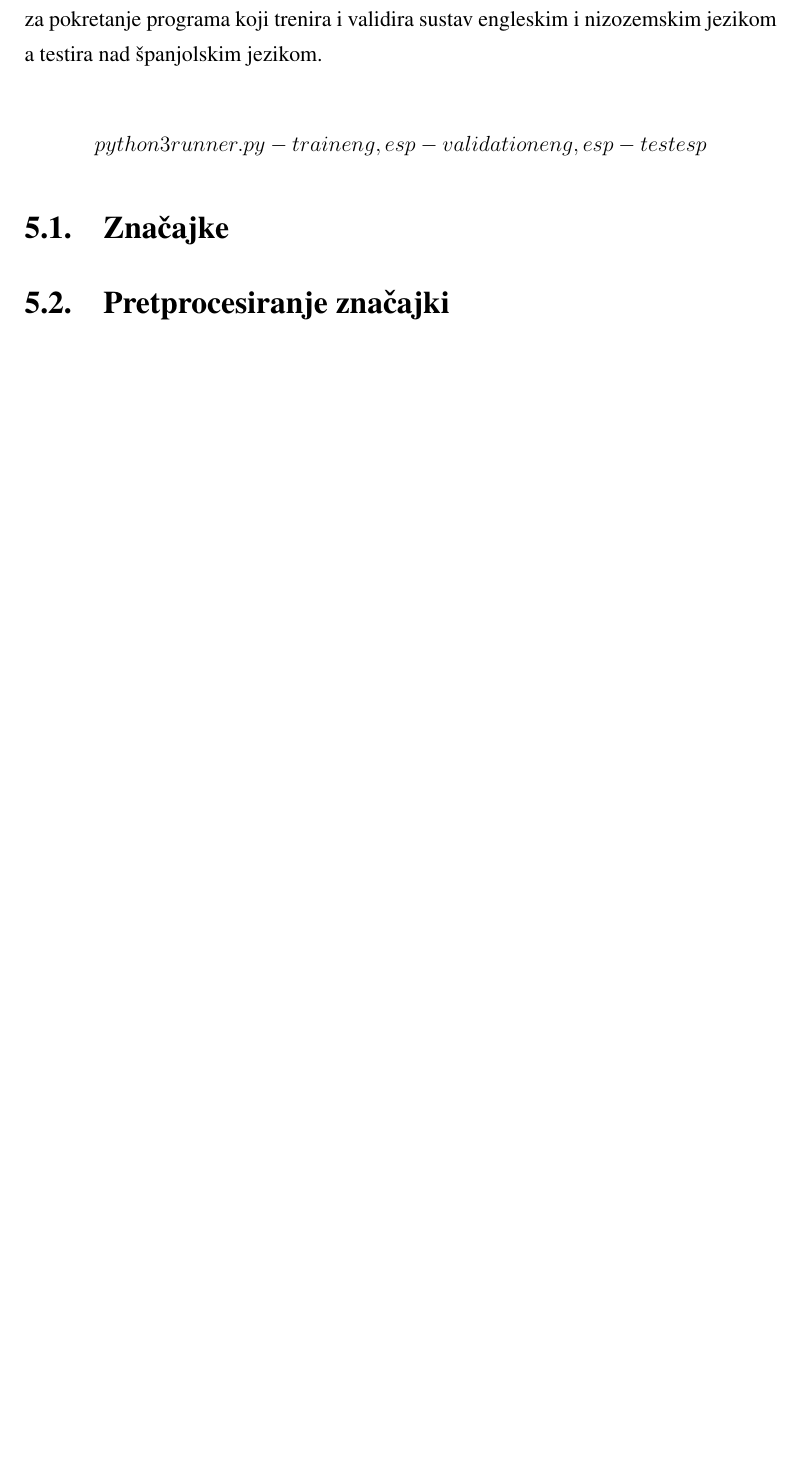
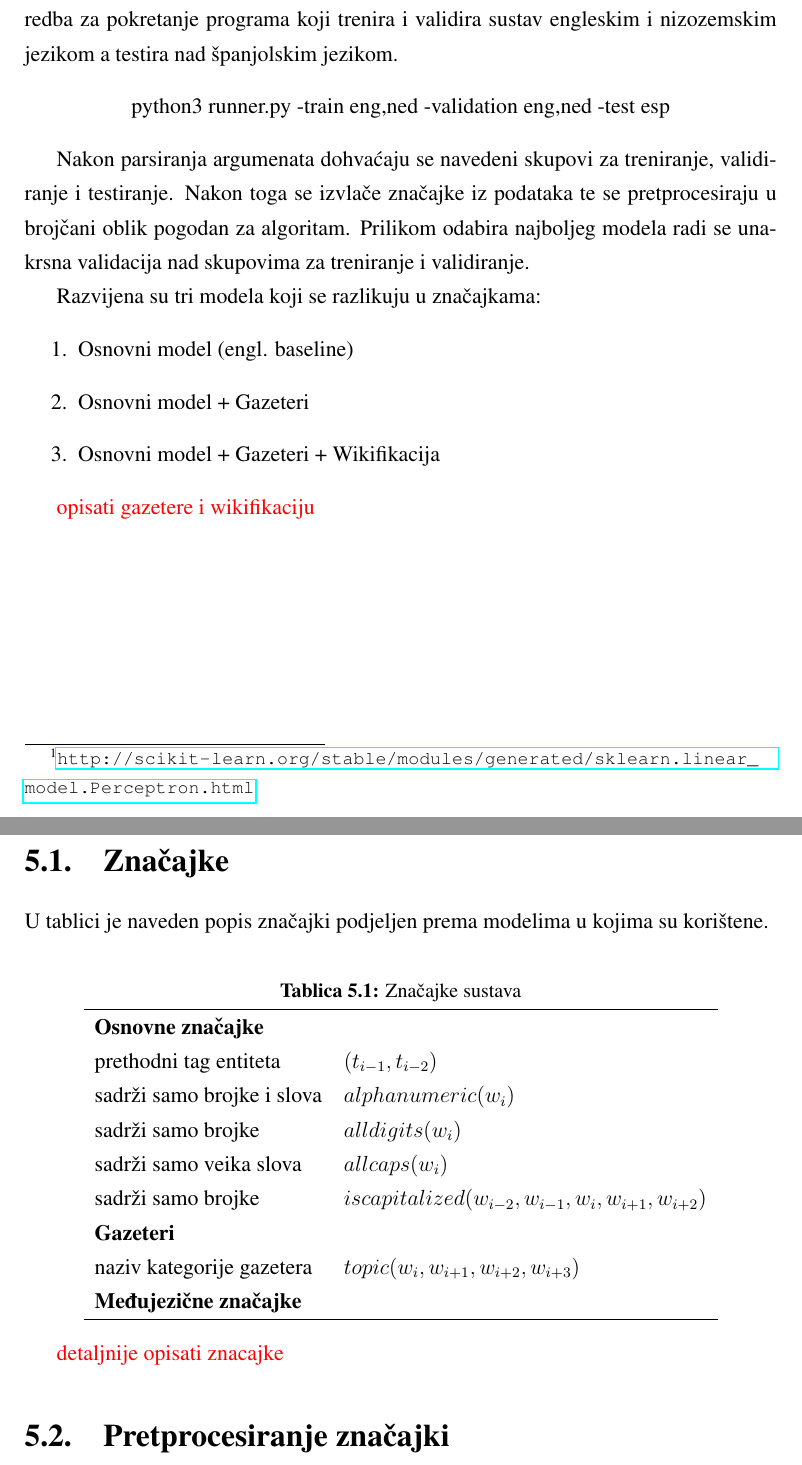
Before and after one commit to Stipan93/masterSeminar, a LaTeX thesis (latex/seminar.tex): part of page 11 of 15 before the commit and two parts of pages 11 and 12 of 16 after it, the two joined at a grey line, cut so that both start at the same text, the shorter picture padded with empty space. Compiled offline with pdfLaTeX.

```diff
--- a/latex/seminar.tex
+++ b/latex/seminar.tex
@@ -139,7 +139,42 @@
 Sustav za prepoznavanje imenovanih entiteta je razvijen u programskom jeziku Python3. Korištena je implementacija Perceptrona iz scikit-learn\footnote{\url{http://scikit-learn.org/stable/modules/generated/sklearn.linear_model.Perceptron.html}} knjižnice.
 Glavni program runner.py pokreće cijeli cjevovod sustava. Moguće je specificirati jezike skupa za treniranje, validaciju i testiranje preko argumenata komandne linije. Naredba za pokretanje programa koji trenira i validira sustav engleskim i nizozemskim jezikom a testira nad španjolskim jezikom.
+\begin{center}
+python3 runner.py -train eng,ned -validation eng,ned -test esp
+\end{center}
 
-\[ python3  runner.py -train eng,esp -validation eng,esp -test esp \]
+Nakon parsiranja argumenata dohvaćaju se navedeni skupovi za treniranje, validiranje i testiranje. Nakon toga se izvlače značajke iz podataka te se pretprocesiraju u brojčani oblik pogodan za algoritam. Prilikom odabira najboljeg modela radi se unakrsna validacija nad skupovima za treniranje i validiranje.
+
+Razvijena su tri modela koji se razlikuju u značajkama:
+\begin{enumerate}
+\item Osnovni model (engl. baseline)
+\item Osnovni model + Gazeteri
+\item Osnovni model + Gazeteri + Wikifikacija
+\end{enumerate}
+
+\myworries{opisati gazetere i wikifikaciju}
+\newpage
+
+
+
 \section{Značajke}
+U tablici je naveden popis značajki podjeljen prema modelima u kojima su korištene.
 
+\begin{center}
+\captionof{table}{Značajke sustava}
+\begin{tabular}{llr}
+\hline
+\textbf{Osnovne značajke} & \\
+prethodni tag entiteta & $ (t_{i-1},t_{i-2}) $\\
+sadrži samo brojke i slova & $ alphanumeric(w_i) $\\
+sadrži samo brojke  & $ alldigits(w_i) $\\
+sadrži samo veika slova & $ allcaps(w_i) $\\
+sadrži samo brojke & $ iscapitalized(w_{i-2}, w_{i-1}, w_{i}, w_{i+1}, w_{i+2}) $\\
+\textbf{Gazeteri} & \\
+naziv kategorije gazetera  & $ topic(w_{i}, w_{i+1}, w_{i+2}, w_{i+3}) $\\
+\textbf{Međujezične značajke} & \\
+\hline
+\end{tabular}
+\end{center}
+
+\myworries{detaljnije opisati znacajke}
 \section{Pretprocesiranje značajki}
```
Also changed, not shown: latex/seminar.pdf, latex/seminar.tex (47 more changed lines), 8 other files.
